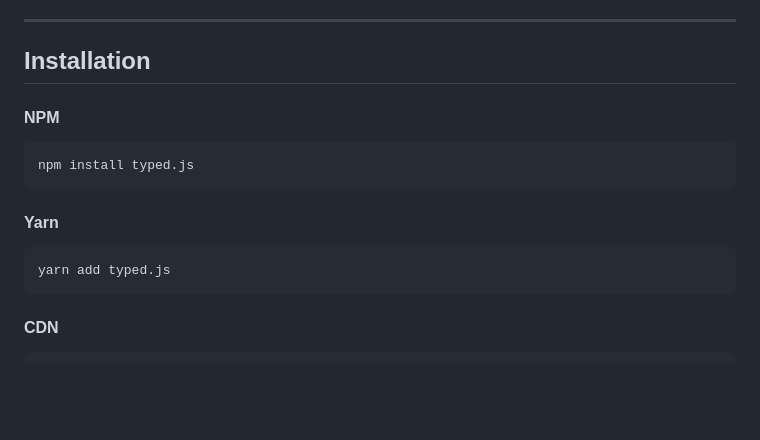
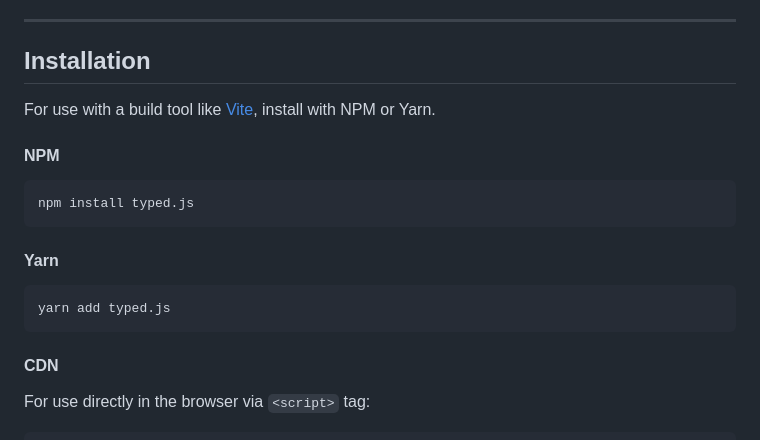
Before and after one commit to sebcrown/typed.js, a Markdown page: README.md, the part around one of its changes. GitHub-like rendering; blank space fills up the shorter version.

````diff
--- a/README.md
+++ b/README.md
@@ -14,6 +14,8 @@ Typed.js is a library that types. Enter in any string, and watch it type at the
 
 ## Installation
 
+For use with a build tool like [Vite](https://vitejs.dev/), install with NPM or Yarn.
+
 #### NPM
 
 ```
@@ -28,4 +30,6 @@ yarn add typed.js
 
 #### CDN
 
+For use directly in the browser via `<script>` tag:
+
 ```html
````
Also changed, not shown: other parts of README.md (+1 -1 lines).
